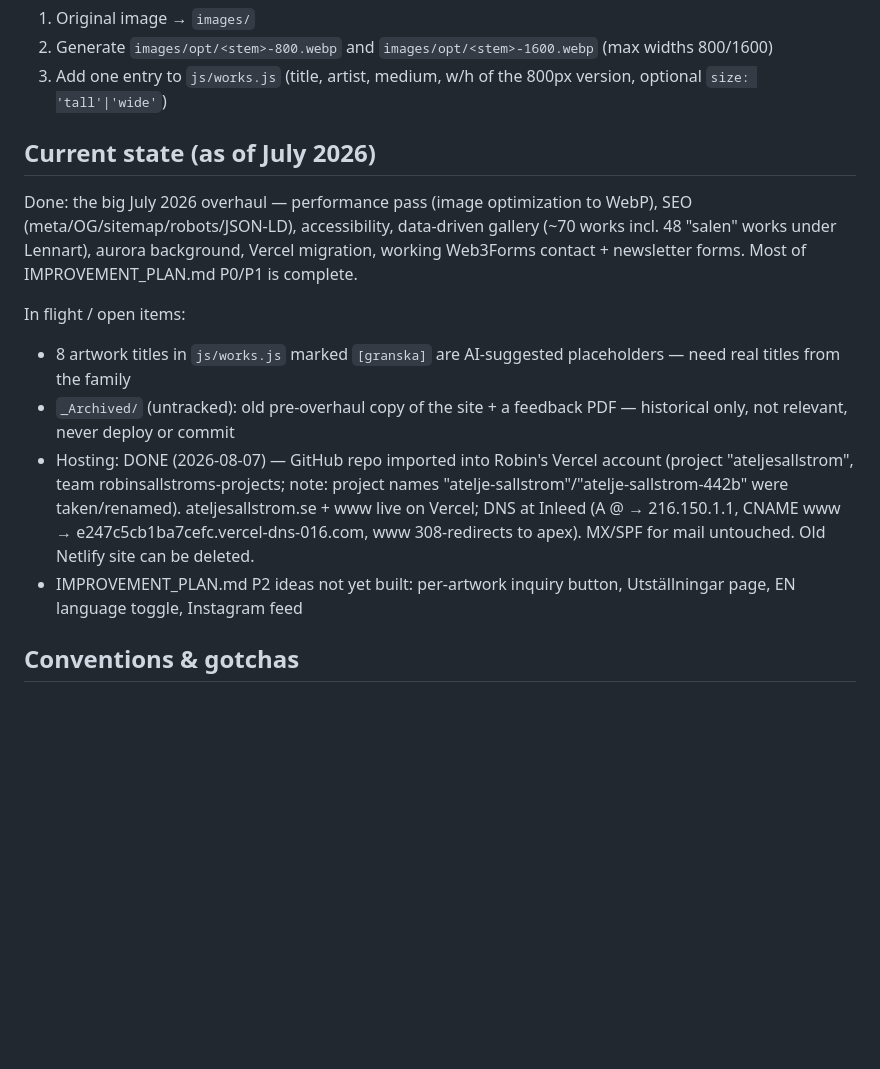
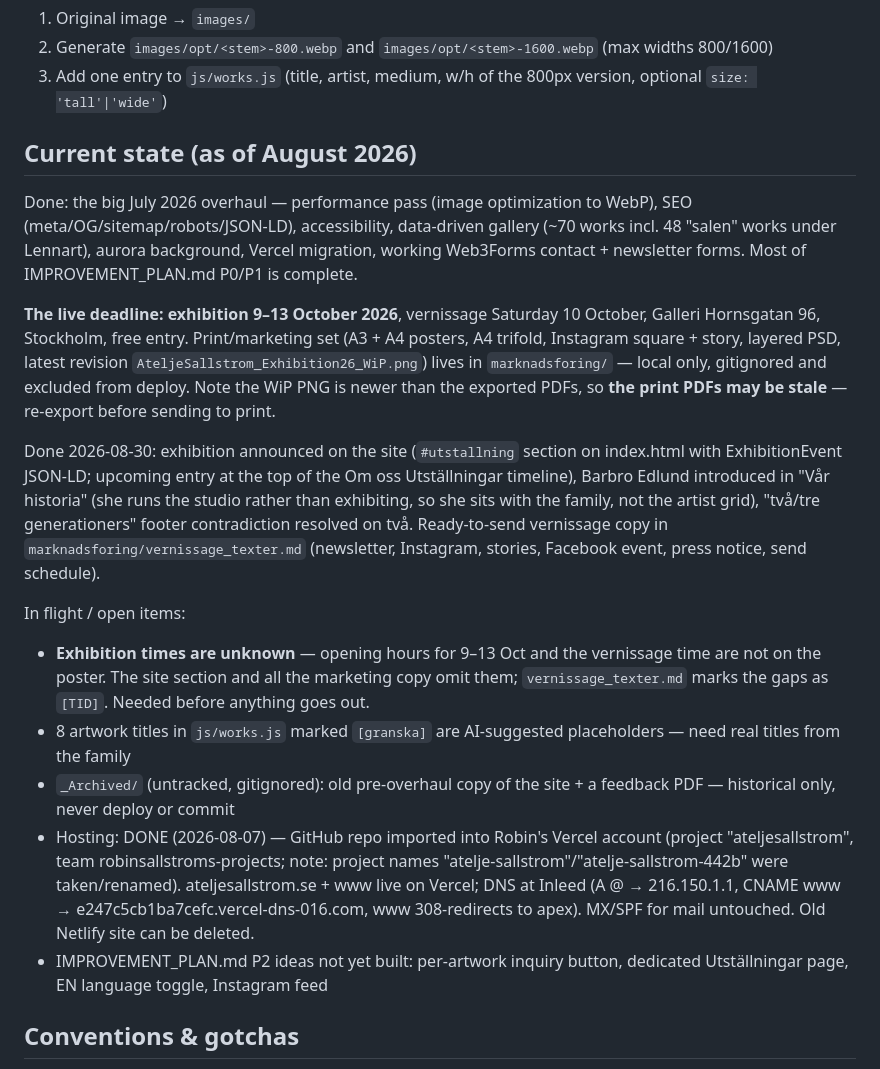
Before and after one commit to RobinSallstrom/atelje-sallstrom, a Markdown page: CLAUDE.md, the part around the change. GitHub-like rendering; blank space fills up the shorter version.

Commit message:
Update CLAUDE.md current state: October exhibition, open questions

```diff
--- a/CLAUDE.md
+++ b/CLAUDE.md
@@ -28,19 +28,36 @@ Site language is **Swedish**. Live domain target: `ateljesallstrom.se`.
 2. Generate `images/opt/<stem>-800.webp` and `images/opt/<stem>-1600.webp` (max widths 800/1600)
 3. Add one entry to `js/works.js` (title, artist, medium, w/h of the 800px version, optional `size: 'tall'|'wide'`)
 
-## Current state (as of July 2026)
+## Current state (as of August 2026)
 
 Done: the big July 2026 overhaul — performance pass (image optimization to WebP),
 SEO (meta/OG/sitemap/robots/JSON-LD), accessibility, data-driven gallery (~70 works incl.
 48 "salen" works under Lennart), aurora background, Vercel migration, working Web3Forms
 contact + newsletter forms. Most of IMPROVEMENT_PLAN.md P0/P1 is complete.
 
+**The live deadline: exhibition 9–13 October 2026**, vernissage Saturday 10 October,
+Galleri Hornsgatan 96, Stockholm, free entry. Print/marketing set (A3 + A4 posters,
+A4 trifold, Instagram square + story, layered PSD, latest revision
+`AteljeSallstrom_Exhibition26_WiP.png`) lives in `marknadsforing/` — local only, gitignored
+and excluded from deploy. Note the WiP PNG is newer than the exported PDFs, so **the print
+PDFs may be stale** — re-export before sending to print.
+
+Done 2026-08-30: exhibition announced on the site (`#utstallning` section on index.html with
+ExhibitionEvent JSON-LD; upcoming entry at the top of the Om oss Utställningar timeline),
+Barbro Edlund introduced in "Vår historia" (she runs the studio rather than exhibiting, so she
+sits with the family, not the artist grid), "två/tre generationers" footer contradiction
+resolved on två. Ready-to-send vernissage copy in `marknadsforing/vernissage_texter.md`
+(newsletter, Instagram, stories, Facebook event, press notice, send schedule).
+
 In flight / open items:
 
+- **Exhibition times are unknown** — opening hours for 9–13 Oct and the vernissage time are
+  not on the poster. The site section and all the marketing copy omit them; `vernissage_texter.md`
+  marks the gaps as `[TID]`. Needed before anything goes out.
 - 8 artwork titles in `js/works.js` marked `[granska]` are AI-suggested placeholders — need real titles from the family
-- `_Archived/` (untracked): old pre-overhaul copy of the site + a feedback PDF — historical only, not relevant, never deploy or commit
+- `_Archived/` (untracked, gitignored): old pre-overhaul copy of the site + a feedback PDF — historical only, never deploy or commit
 - Hosting: DONE (2026-08-07) — GitHub repo imported into Robin's Vercel account (project "ateljesallstrom", team robinsallstroms-projects; note: project names "atelje-sallstrom"/"atelje-sallstrom-442b" were taken/renamed). ateljesallstrom.se + www live on Vercel; DNS at Inleed (A @ → 216.150.1.1, CNAME www → e247c5cb1ba7cefc.vercel-dns-016.com, www 308-redirects to apex). MX/SPF for mail untouched. Old Netlify site can be deleted.
-- IMPROVEMENT_PLAN.md P2 ideas not yet built: per-artwork inquiry button, Utställningar page, EN language toggle, Instagram feed
+- IMPROVEMENT_PLAN.md P2 ideas not yet built: per-artwork inquiry button, dedicated Utställningar page, EN language toggle, Instagram feed
 
 ## Conventions & gotchas
 
```
